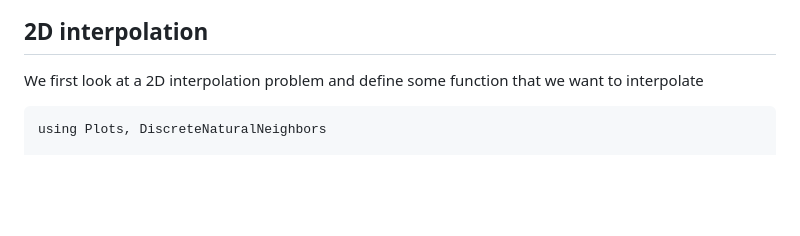
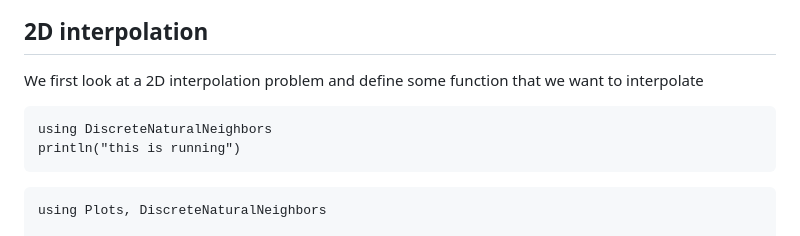
Before and after one commit to benhertzsch/DiscreteNaturalNeighbors.jl, a Markdown page: docs/src/tutorial.md, the part around the change. Drawn GitHub-style; blank space fills up the shorter version.

Commit message:
Update tutorial

````diff
--- a/docs/src/tutorial.md
+++ b/docs/src/tutorial.md
@@ -9,6 +9,14 @@ This tutorial demonstrates the use of the DiscreteNaturalNeighbors.jl package fo
 ## 2D interpolation
 
 We first look at a 2D interpolation problem and define some function that we want to interpolate
+
+
+```@example tutorial1
+using DiscreteNaturalNeighbors
+println("this is running")
+```
+
+
 
 ```@example tutorial1
 using Plots, DiscreteNaturalNeighbors
````
